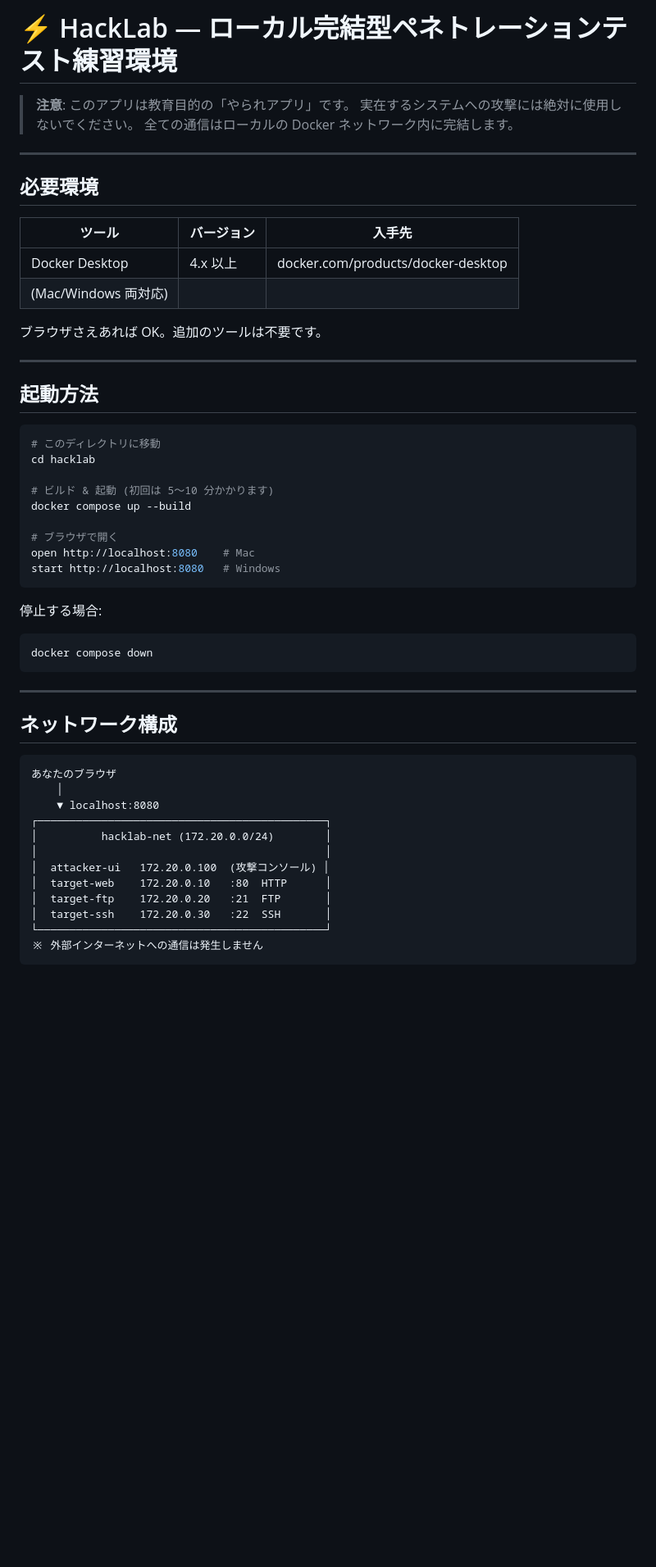
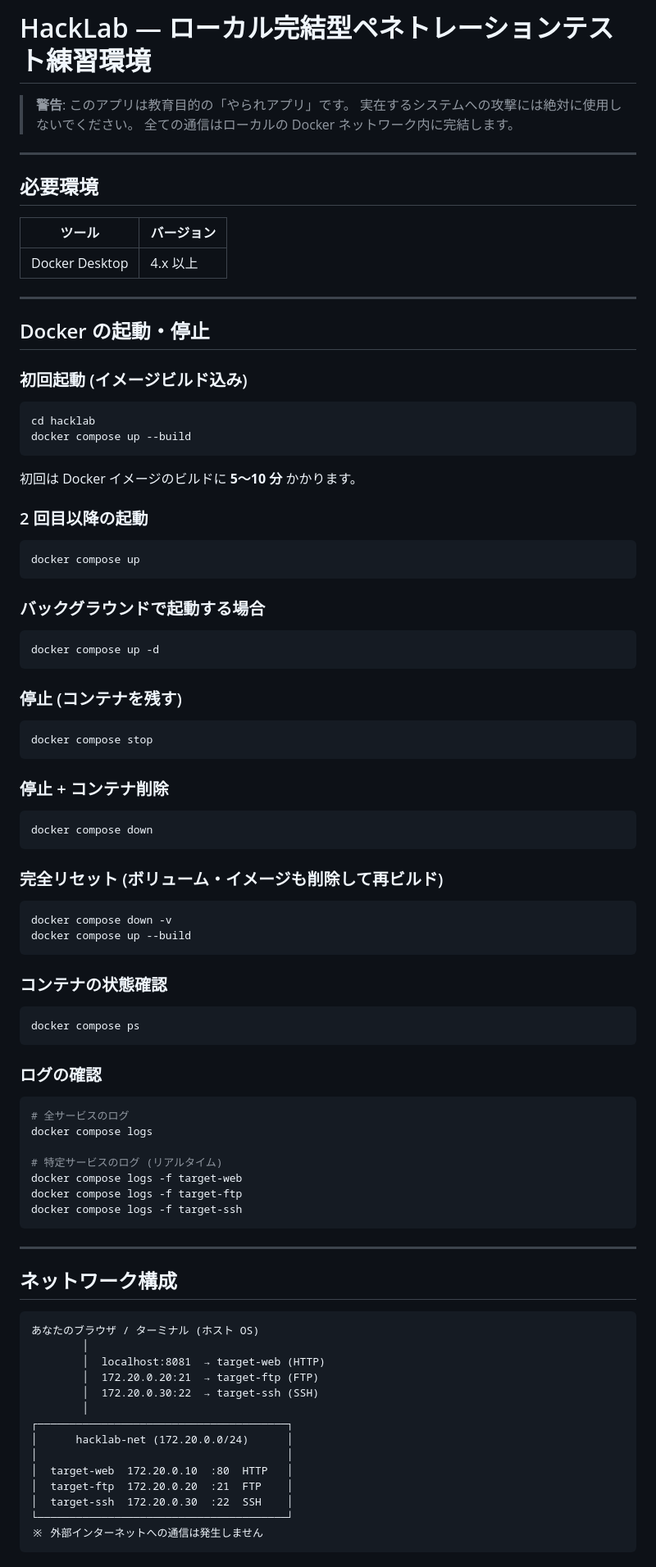
Before and after one commit to akki-secure/Penetration, a Markdown page: hacklab/README.md, the part around one of its changes. Shown at 82% size. Rendered like a GitHub page; blank space fills up the shorter version.

````diff
--- a/hacklab/README.md
+++ b/hacklab/README.md
@@ -1,6 +1,6 @@
-# ⚡ HackLab — ローカル完結型ペネトレーションテスト練習環境
+# HackLab — ローカル完結型ペネトレーションテスト練習環境
 
-> **注意**: このアプリは教育目的の「やられアプリ」です。
+> **警告**: このアプリは教育目的の「やられアプリ」です。
 > 実在するシステムへの攻撃には絶対に使用しないでください。
 > 全ての通信はローカルの Docker ネットワーク内に完結します。
 
@@ -8,32 +8,70 @@
 
 ## 必要環境
 
-| ツール | バージョン | 入手先 |
-|--------|-----------|--------|
-| Docker Desktop | 4.x 以上 | docker.com/products/docker-desktop |
-| (Mac/Windows 両対応) | | |
-
-ブラウザさえあれば OK。追加のツールは不要です。
+| ツール | バージョン |
+|--------|-----------|
+| Docker Desktop | 4.x 以上 |
 
 ---
 
-## 起動方法
+## Docker の起動・停止
+
+### 初回起動 (イメージビルド込み)
 
 ```bash
-# このディレクトリに移動
 cd hacklab
-
-# ビルド & 起動 (初回は 5〜10 分かかります)
 docker compose up --build
-
-# ブラウザで開く
-open http://localhost:8080    # Mac
-start http://localhost:8080   # Windows
 ```
 
-停止する場合:
+初回は Docker イメージのビルドに **5〜10 分** かかります。
+
+### 2 回目以降の起動
+
+```bash
+docker compose up
+```
+
+### バックグラウンドで起動する場合
+
+```bash
+docker compose up -d
+```
+
+### 停止 (コンテナを残す)
+
+```bash
+docker compose stop
+```
+
+### 停止 + コンテナ削除
+
 ```bash
 docker compose down
+```
+
+### 完全リセット (ボリューム・イメージも削除して再ビルド)
+
+```bash
+docker compose down -v
+docker compose up --build
+```
+
+### コンテナの状態確認
+
+```bash
+docker compose ps
+```
+
+### ログの確認
+
+```bash
+# 全サービスのログ
+docker compose logs
+
+# 特定サービスのログ (リアルタイム)
+docker compose logs -f target-web
+docker compose logs -f target-ftp
+docker compose logs -f target-ssh
 ```
 
 ---
@@ -41,15 +79,17 @@ docker compose down
 ## ネットワーク構成
 
 ```
-あなたのブラウザ
-    │
-    ▼ localhost:8080
-┌─────────────────────────────────────────────┐
-│          hacklab-net (172.20.0.0/24)        │
-│                                             │
-│  attacker-ui   172.20.0.100  (攻撃コンソール) │
-│  target-web    172.20.0.10   :80  HTTP      │
-│  target-ftp    172.20.0.20   :21  FTP       │
-│  target-ssh    172.20.0.30   :22  SSH       │
-└─────────────────────────────────────────────┘
+あなたのブラウザ / ターミナル (ホスト OS)
+        │
+        │  localhost:8081  → target-web (HTTP)
+        │  172.20.0.20:21  → target-ftp (FTP)
+        │  172.20.0.30:22  → target-ssh (SSH)
+        │
+┌───────────────────────────────────────┐
+│      hacklab-net (172.20.0.0/24)      │
+│                                       │
+│  target-web  172.20.0.10  :80  HTTP   │
+│  target-ftp  172.20.0.20  :21  FTP    │
+│  target-ssh  172.20.0.30  :22  SSH    │
+└───────────────────────────────────────┘
 ※ 外部インターネットへの通信は発生しません
````
Also changed, not shown: other parts of hacklab/README.md (+62 -41 lines).
